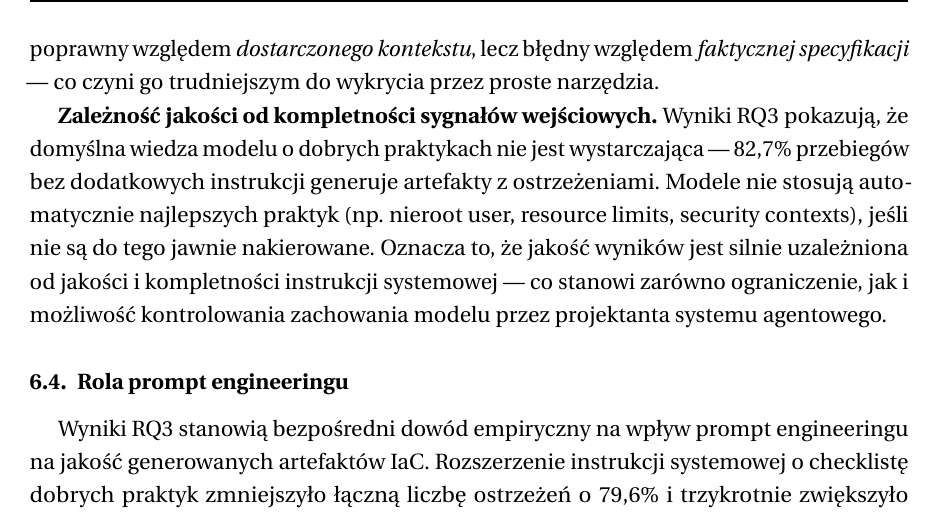
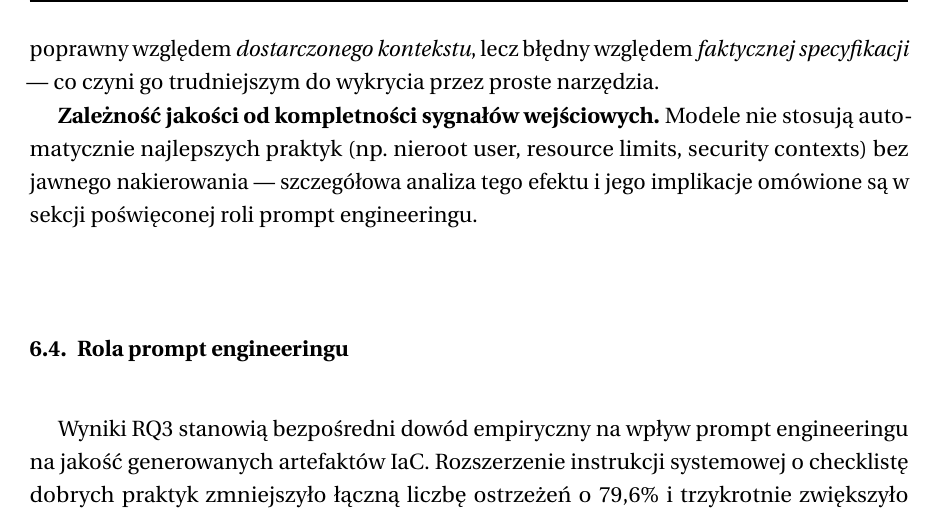
Before and after one commit to BartlomiejRasztabiga/masters-thesis, a LaTeX thesis (docs/main.tex, which reads docs/tex/6-dyskusja-wynikow.tex): part of page 60 of 80, cut so that both start at the same text. Compiled offline with pdfLaTeX.

Commit message:
fix(ch6): usunieto duplikat 6.3/6.4 — skrocono akapit o sygnalach wejsciowych

```diff
--- a/docs/tex/6-dyskusja-wynikow.tex
+++ b/docs/tex/6-dyskusja-wynikow.tex
@@ -54,7 +54,7 @@ Analiza typowych błędów zebranych w rozdziale~5 wskazuje na kilka systemowych
 
 \textbf{Halucynacje i nadmierne uogólnianie.} W kilku przypadkach (widocznych w wynikach RQ5 dla wariantu W3) agent dodawał zasoby infrastrukturalne niewynikające z kodu — np.\ pełny stos Redis — jedynie dlatego, że kontekst dokumentacyjny sugerował ich użycie. Mechanizm ten przypomina halucynacje faktograficzne opisane w literaturze \cite{zhao_survey_2025}: model generuje spójny, poprawnie sformatowany artefakt, który jednak nie odpowiada rzeczywistym wymaganiom aplikacji. W odróżnieniu od typowych halucynacji, tutaj artefakt jest poprawny względem \textit{dostarczonego kontekstu}, lecz błędny względem \textit{faktycznej specyfikacji} — co czyni go trudniejszym do wykrycia przez proste narzędzia.
 
-\textbf{Zależność jakości od kompletności sygnałów wejściowych.} Wyniki RQ3 pokazują, że domyślna wiedza modelu o dobrych praktykach nie jest wystarczająca — 82{,}7\% przebiegów bez dodatkowych instrukcji generuje artefakty z ostrzeżeniami. Modele nie stosują automatycznie najlepszych praktyk (np.\ nieroot user, resource limits, security contexts), jeśli nie są do tego jawnie nakierowane. Oznacza to, że jakość wyników jest silnie uzależniona od jakości i kompletności instrukcji systemowej — co stanowi zarówno ograniczenie, jak i możliwość kontrolowania zachowania modelu przez projektanta systemu agentowego.
+\textbf{Zależność jakości od kompletności sygnałów wejściowych.} Modele nie stosują automatycznie najlepszych praktyk (np.\ nieroot user, resource limits, security contexts) bez jawnego nakierowania — szczegółowa analiza tego efektu i jego implikacje omówione są w sekcji poświęconej roli prompt engineeringu.
 
 \subsection{Rola prompt engineeringu}
 
```
